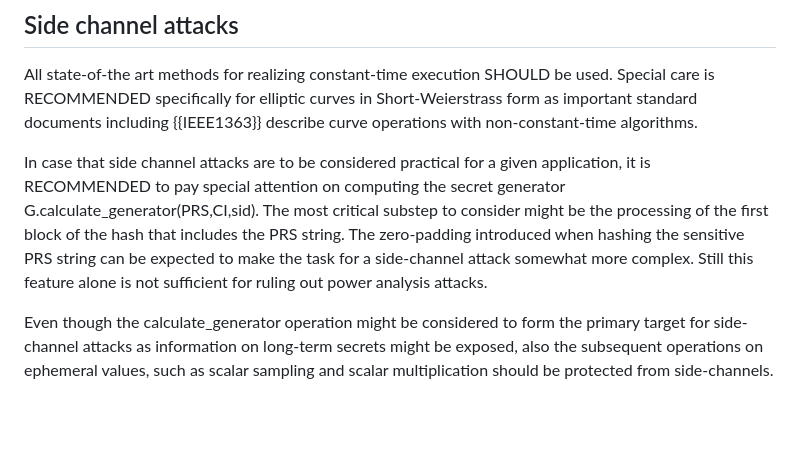
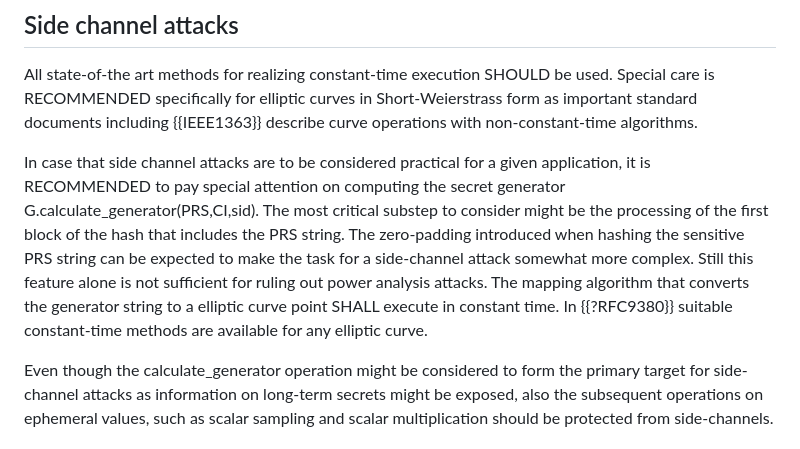
Before and after one commit to cfrg/draft-irtf-cfrg-cpace, a Markdown page: draft-irtf-cfrg-cpace.md, the part around the change. Rendered like a GitHub page; blank space fills up the shorter version.

Commit message:
Update draft-irtf-cfrg-cpace.md
Added information regarding constant-time requirements for the map.

```diff
--- a/draft-irtf-cfrg-cpace.md
+++ b/draft-irtf-cfrg-cpace.md
@@ -851,13 +851,15 @@ Special care is RECOMMENDED specifically for elliptic curves in Short-Weierstras
 as important standard documents including {{IEEE1363}} describe curve operations with
 non-constant-time algorithms.
 
-
 In case that side channel attacks are to be considered practical for a given application, it is RECOMMENDED to pay special
 attention on computing the secret generator G.calculate_generator(PRS,CI,sid).
 The most critical substep to consider might be the processing of the first block of the hash that includes
 the PRS string.
 The zero-padding introduced when hashing the sensitive PRS string can be expected to make
 the task for a side-channel attack somewhat more complex. Still this feature alone is not sufficient for ruling out power analysis attacks.
+The mapping algorithm that
+converts the generator string to a elliptic curve point SHALL execute in constant time. In {{?RFC9380}} suitable constant-time methods
+are available for any elliptic curve.
 
 Even though the calculate_generator operation might be considered to form the primary target for side-channel attacks as information on long-term secrets might be exposed,
 also the subsequent operations on ephemeral values, such as scalar
```
